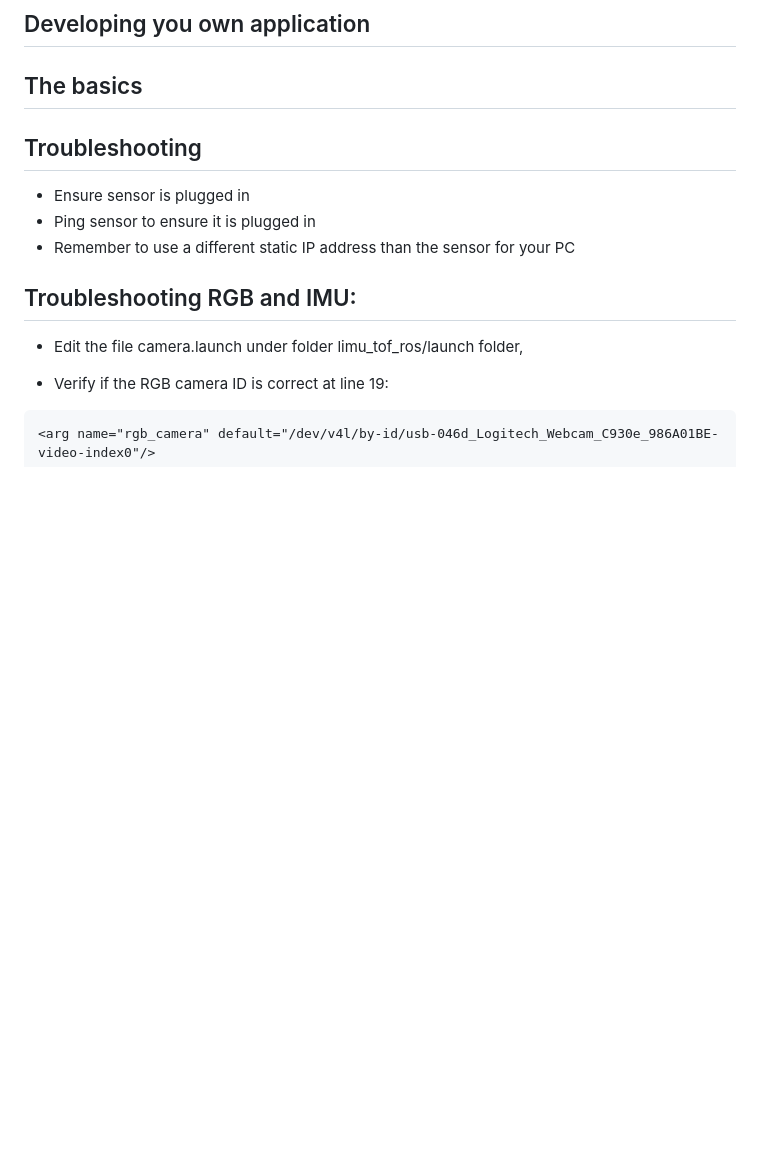
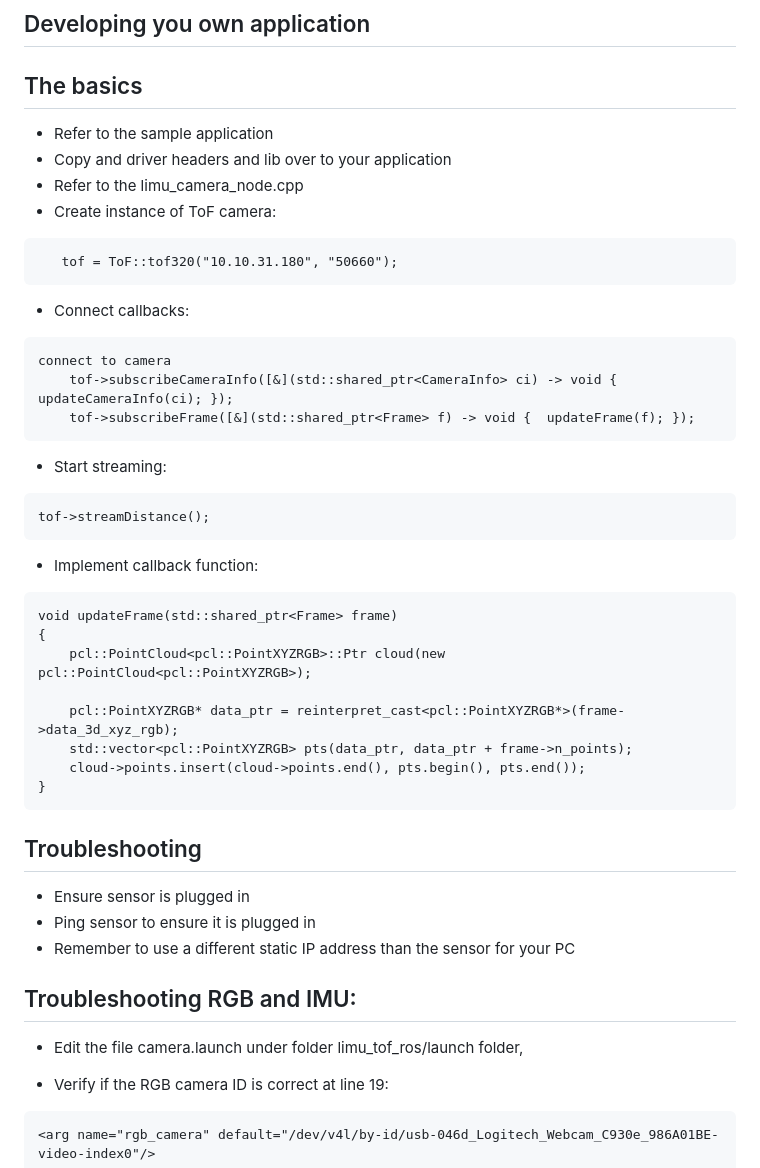
Before and after one commit to altamusinc/LiMu-3D-LiDAR, a Markdown page: README.md, the part around the change. GitHub-like rendering; blank space fills up the shorter version.

````diff
--- a/README.md
+++ b/README.md
@@ -49,6 +49,34 @@ In sensor configuration, there any many settings that will affect the image prod
 - **min_amplitude** can be used to remove any noise that can affect the image by causing the image to become less sensitive to ambient infared light, such as from the sun. It can also be used to ignore further and/or les reflective objects in the image at higher values
 ## Developing you own application
 ## The basics
+ - Refer to the sample application
+ - Copy and driver headers and lib over to your application
+ - Refer to the limu_camera_node.cpp
+ - Create instance of ToF camera:
+```
+   tof = ToF::tof320("10.10.31.180", "50660");
+```
+ - Connect callbacks:
+```
+connect to camera
+    tof->subscribeCameraInfo([&](std::shared_ptr<CameraInfo> ci) -> void { updateCameraInfo(ci); });
+    tof->subscribeFrame([&](std::shared_ptr<Frame> f) -> void {  updateFrame(f); });
+```
+ - Start streaming:
+```
+tof->streamDistance();
+```
+ - Implement callback function:
+```
+void updateFrame(std::shared_ptr<Frame> frame)
+{
+    pcl::PointCloud<pcl::PointXYZRGB>::Ptr cloud(new pcl::PointCloud<pcl::PointXYZRGB>);
+
+    pcl::PointXYZRGB* data_ptr = reinterpret_cast<pcl::PointXYZRGB*>(frame->data_3d_xyz_rgb);
+    std::vector<pcl::PointXYZRGB> pts(data_ptr, data_ptr + frame->n_points);
+    cloud->points.insert(cloud->points.end(), pts.begin(), pts.end());
+}
+```
 ## Troubleshooting
 - Ensure sensor is plugged in
 - Ping sensor to ensure it is plugged in
````
